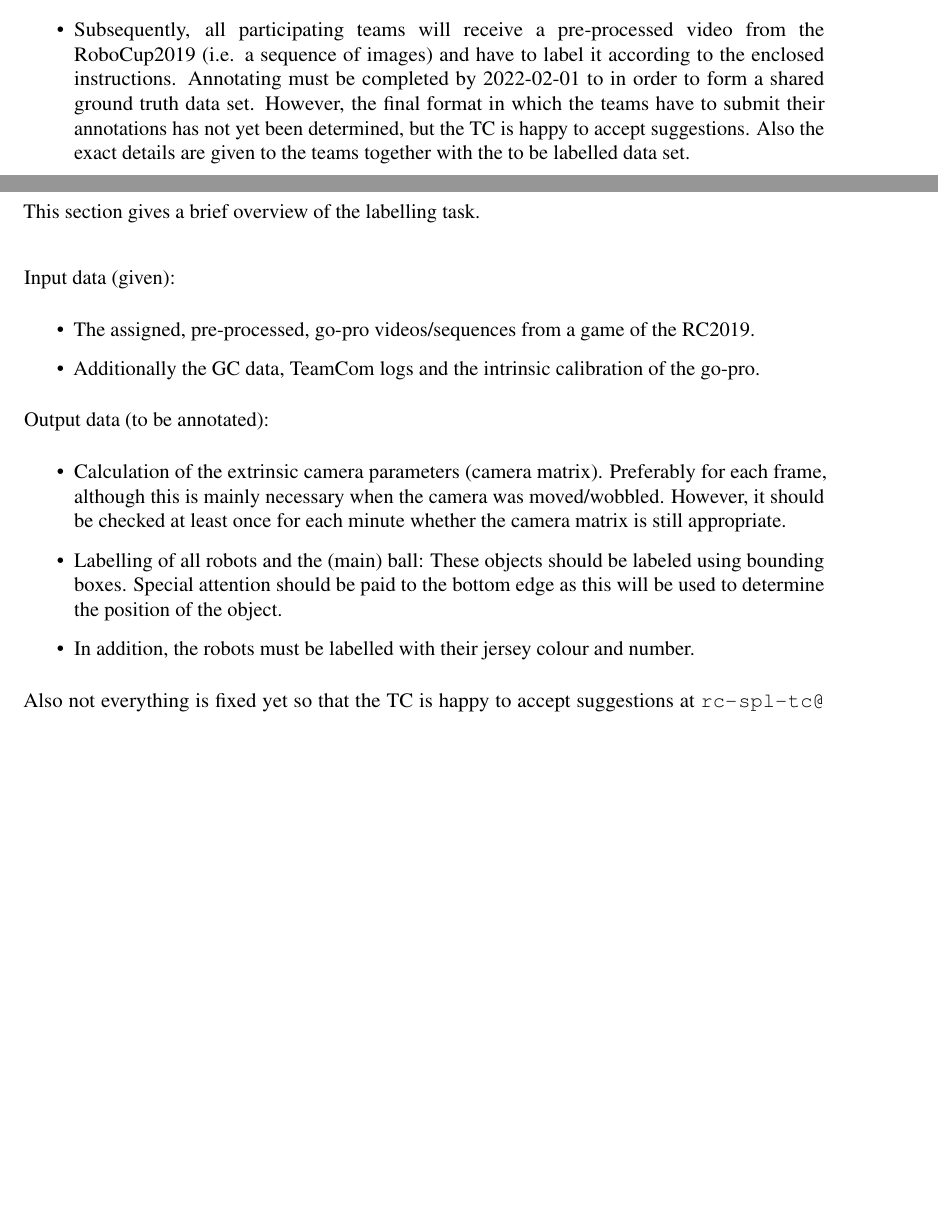
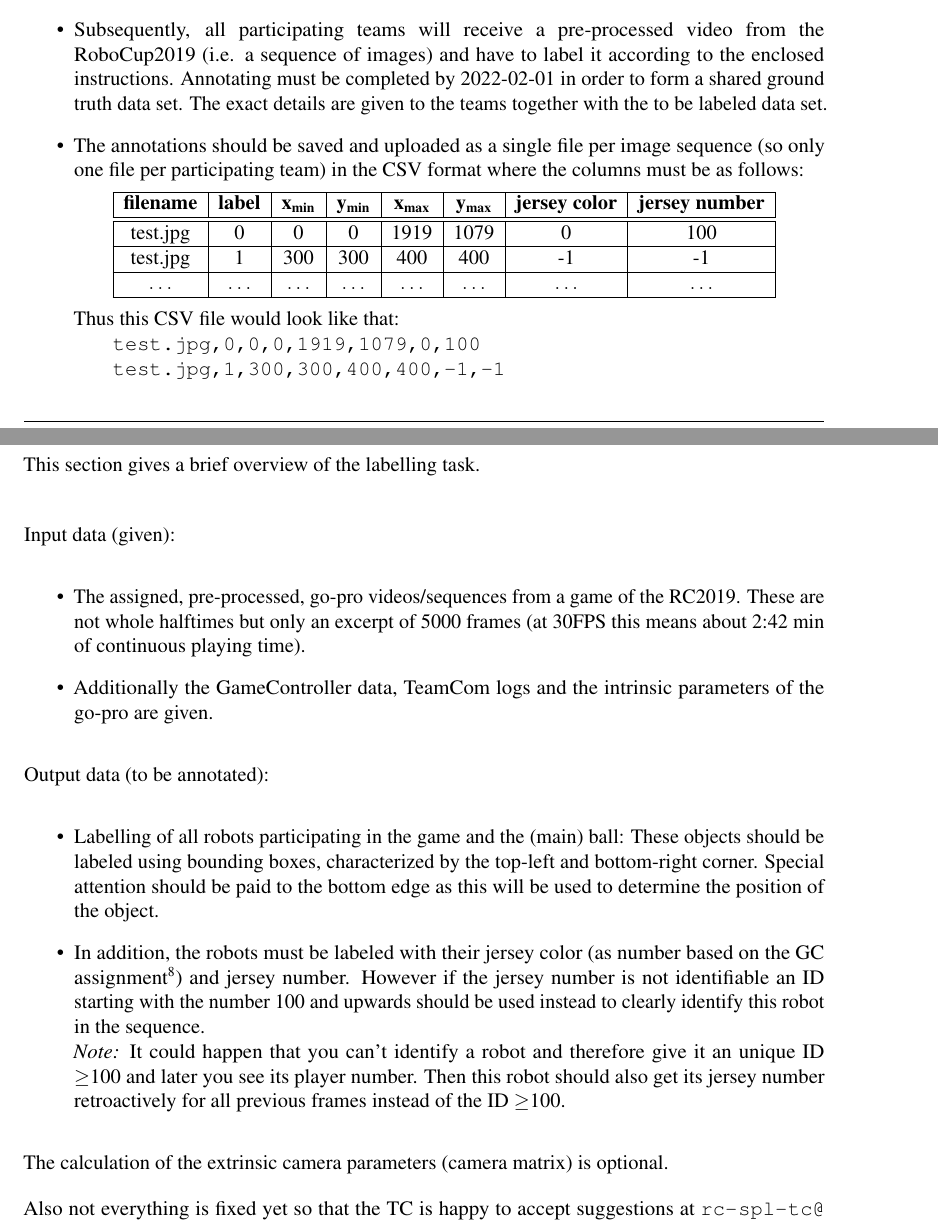
Before and after one commit to RoboCup-SPL/Rules, a LaTeX document (SPL-Rules.tex, which reads content/technical_challenges.tex): two parts of pages 55 and 56 of 63 before the commit and two parts of pages 55 and 57 of 64 after it, joined at a grey line, cut so that both start at the same text, the shorter picture padded with empty space. Compiled offline with pdfLaTeX.

Commit message:
[Open Research Challenge] - description adapted and extended

```diff
--- a/content/technical_challenges.tex
+++ b/content/technical_challenges.tex
@@ -199,5 +199,25 @@ In order to evaluate the progress of the league, regardless of the annual rule c
     \subsubsection{Condition for participation}
     \begin{itemize}
     \item In order to compete in this Challenge, teams must notify the TC (\url{rc-spl-tc@lists.robocup.org}) of their interest in participating by 2021-12-31, at the latest.
-    \item Subsequently, all participating teams will receive a pre-processed video from the RoboCup2019 (i.e. a sequence of images) and have to label it according to the enclosed instructions. Annotating must be completed by 2022-02-01 to in order to form a shared ground truth data set. However, the final format in which the teams have to submit their annotations has not yet been determined, but the TC is happy to accept suggestions. Also the exact details are given to the teams together with the to be labelled data set.
+    \item Subsequently, all participating teams will receive a pre-processed video from the RoboCup2019 (i.e. a sequence of images) and have to label it according to the enclosed instructions. Annotating must be completed by 2022-02-01 in order to form a shared ground truth data set. The exact details are given to the teams together with the to be labeled data set.
+    \item The annotations should be saved and uploaded as a single file per image sequence (so only one file per participating team) in the CSV format where the columns must be as follows:
+
+    \hfill{}%
+        \begin{tabular}{|c|c|c|c|c|c|c|c|}
+        \hline
+        \textbf{filename} & \textbf{label} & \textbf{x\textsubscript{min}} & \textbf{y\textsubscript{min}} & \textbf{x\textsubscript{max}} & \textbf{y\textsubscript{max}} & \textbf{jersey color} & \textbf{jersey number}\tabularnewline
+        \hline
+        \hline
+        test.jpg & 0 & 0 & 0 & 1919 & 1079 & 0 & 100\tabularnewline
+        \hline
+        test.jpg & 1 & 300 & 300 & 400 & 400 & -1 & -1\tabularnewline
+        \hline
+        $\ldots$ & $\ldots$ & $\ldots$ & $\ldots$ & $\ldots$ & $\ldots$ & $\ldots$ & $\ldots$\tabularnewline
+        \hline
+        \end{tabular}
+    \hfill{}
+    \vspace{0.25cm}\\
+    Thus this CSV file would look like that:\\
+    \hspace*{0.8cm}\texttt{test.jpg,0,0,0,1919,1079,0,100}\\
+    \hspace*{0.8cm}\texttt{test.jpg,1,300,300,400,400,-1,-1}
     \item With this shared ground truth data set, teams can then implement their own approach/ideas. Also any failures in the annotations can be corrected by the community/teams since the data will be shared on the SPL Github\footnote{https://github.com/RoboCup-SPL}.
@@ -213,14 +242,19 @@ In order to evaluate the progress of the league, regardless of the annual rule c
 
     Input data (given):
     \begin{itemize}
-        \item The assigned, pre-processed, go-pro videos/sequences from a game of the RC2019.
-        \item Additionally the GC data, TeamCom logs and the intrinsic calibration of the go-pro.
+        \item The assigned, pre-processed, go-pro videos/sequences from a game of the RC2019. These are not whole halftimes but only an excerpt of 5000 frames (at 30FPS this means about 2:42 min of continuous playing time).
+        \item Additionally the GameController data, TeamCom logs and the intrinsic parameters of the go-pro are given.
     \end{itemize}
+
+\urldef\colortable\url{https://github.com/RoboCup-SPL/GameController/blob/RoboCup2021/include/RoboCupGameControlData.h#L15}
 
     Output data (to be annotated):
     \begin{itemize}
-        \item Calculation of the extrinsic camera parameters (camera matrix). Preferably for each frame, although this is mainly necessary when the camera was moved/wobbled. However, it should be checked at least once for each minute whether the camera matrix is still appropriate.
-        \item Labelling of all robots and the (main) ball: These objects should be labeled using bounding boxes. Special attention should be paid to the bottom edge as this will be used to determine the position of the object.
-        \item In addition, the robots must be labelled with their jersey colour and number.
+        \item Labelling of all robots participating in the game and the (main) ball: These objects should be labeled using bounding boxes, characterized by the top-left and bottom-right corner. Special attention should be paid to the bottom edge as this will be used to determine the position of the object.
+        \item In addition, the robots must be labeled with their jersey color (as number based on the GC assignment\footnote{\colortable}) and jersey number. However if the jersey number is not identifiable an ID starting with the number 100 and upwards should be used instead to clearly identify this robot in the sequence. \\
+        \textit{Note:} It could happen that you can't identify a robot and therefore give it an unique ID $\geq$100 and later you see its player number. Then this robot should also get its jersey number retroactively for all previous frames instead of the ID $\geq$100.
     \end{itemize}
+    The calculation of the extrinsic camera parameters (camera matrix) is optional.
+%Preferably for each frame, although this is mainly necessary when the camera was moved/wobbled. However, it should be checked at least once for each minute whether the camera matrix is still appropriate.
+
     Also not everything is fixed yet so that the TC is happy to accept suggestions at \url{rc-spl-tc@lists.robocup.org}.
```
Also changed, not shown: content/technical_challenges.tex (15 more changed lines).
